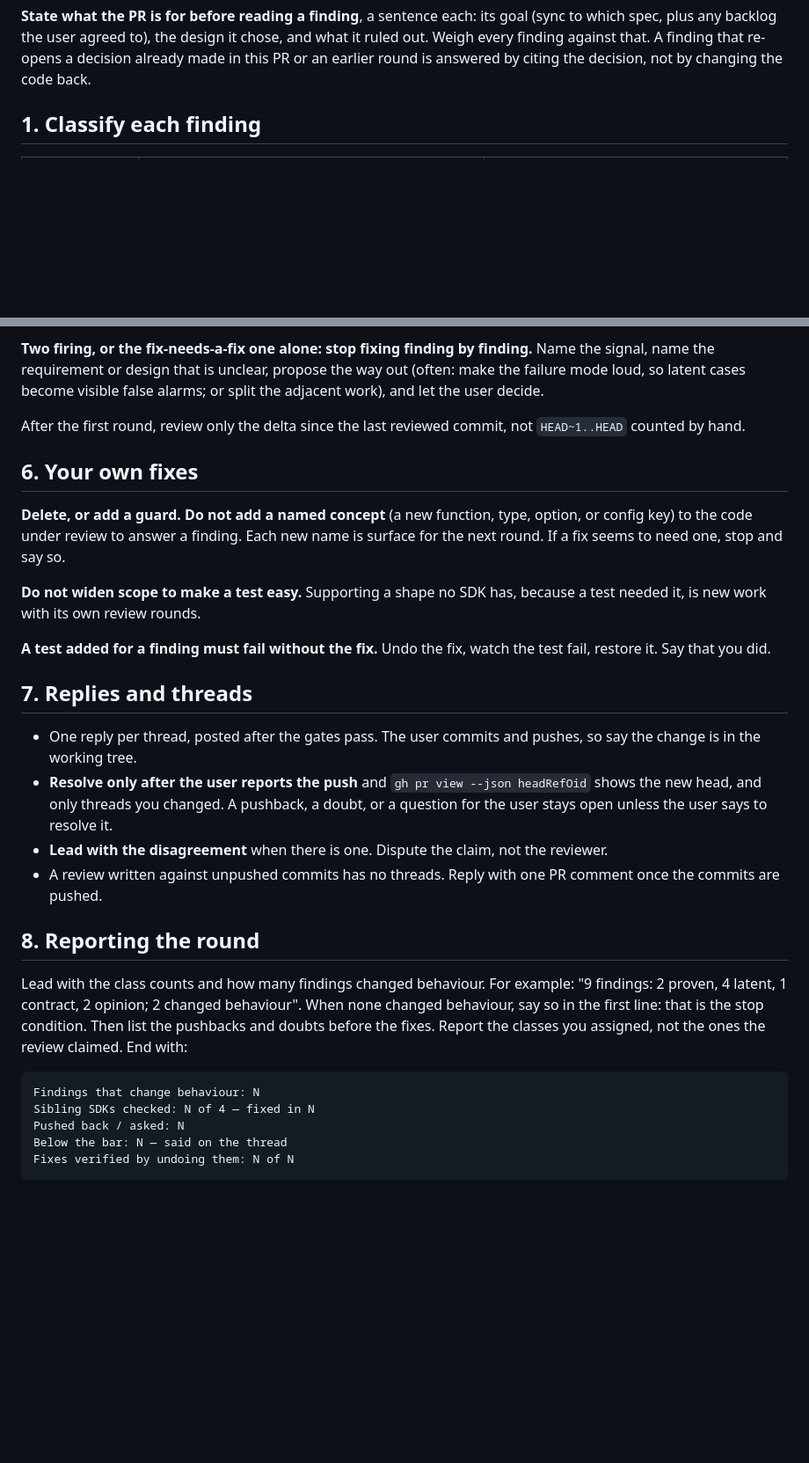
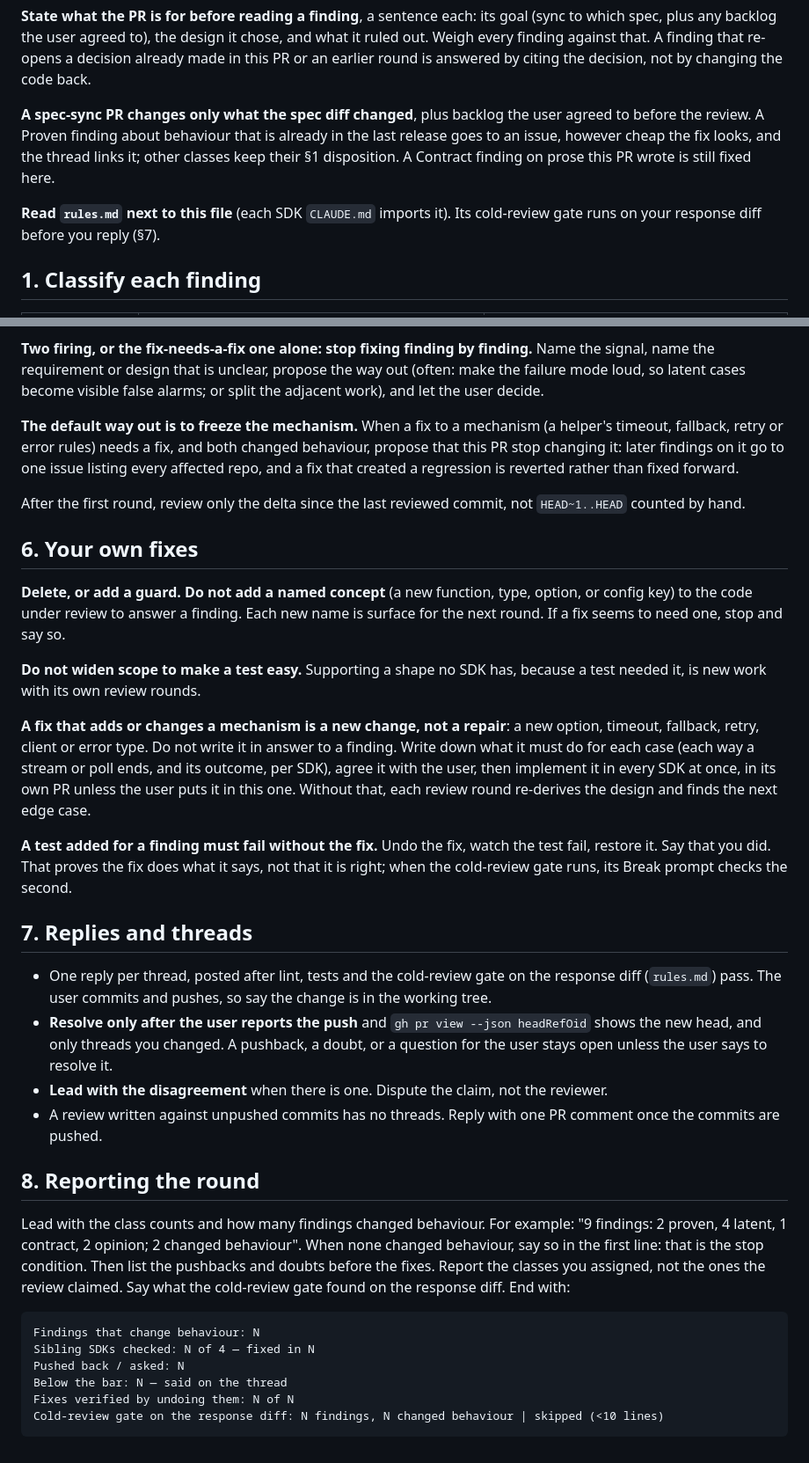
Before and after one commit to seclai/seclai-python, a Markdown page: SKILL.md, 2 parts joined by grey strips. Shown at 88% size. Rendered like a GitHub page; blank space fills up the shorter version.

````diff
--- a/SKILL.md
+++ b/SKILL.md
@@ -28,6 +28,15 @@ gh api graphql -f query='{ repository(owner:"seclai",name:"<repo>") {
 what it ruled out. Weigh every finding against that. A finding that re-opens a
 decision already made in this PR or an earlier round is answered by citing the
 decision, not by changing the code back.
+
+**A spec-sync PR changes only what the spec diff changed**, plus backlog the user
+agreed to before the review. A Proven finding about behaviour that is already in the
+last release goes to an issue, however cheap the fix looks, and the thread links it;
+other classes keep their §1 disposition. A Contract finding on prose this PR wrote is
+still fixed here.
+
+**Read `rules.md` next to this file** (each SDK `CLAUDE.md` imports it). Its
+cold-review gate runs on your response diff before you reply (§7).
 
 ## 1. Classify each finding
 
@@ -110,6 +119,12 @@ Name the signal, name the requirement or design that is unclear, propose the way
 out (often: make the failure mode loud, so latent cases become visible false
 alarms; or split the adjacent work), and let the user decide.
 
+**The default way out is to freeze the mechanism.** When a fix to a mechanism (a
+helper's timeout, fallback, retry or error rules) needs a fix, and both changed
+behaviour, propose that this PR stop changing it: later findings on it go to one
+issue listing every affected repo, and a fix that created a regression is reverted
+rather than fixed forward.
+
 After the first round, review only the delta since the last reviewed commit, not
 `HEAD~1..HEAD` counted by hand.
 
@@ -122,13 +137,22 @@ surface for the next round. If a fix seems to need one, stop and say so.
 **Do not widen scope to make a test easy.** Supporting a shape no SDK has, because a
 test needed it, is new work with its own review rounds.
 
+**A fix that adds or changes a mechanism is a new change, not a repair**: a new
+option, timeout, fallback, retry, client or error type. Do not write it in answer to
+a finding. Write down what it must do for each case (each way a stream or poll ends,
+and its outcome, per SDK), agree it with the user, then implement it in every SDK
+at once, in its own PR unless the user puts it in this one. Without that, each review round re-derives the design and finds the next
+edge case.
+
 **A test added for a finding must fail without the fix.** Undo the fix, watch the
-test fail, restore it. Say that you did.
+test fail, restore it. Say that you did. That proves the fix does what it says, not
+that it is right; when the cold-review gate runs, its Break prompt checks the second.
 
 ## 7. Replies and threads
 
-- One reply per thread, posted after the gates pass. The user commits and pushes,
-  so say the change is in the working tree.
+- One reply per thread, posted after lint, tests and the cold-review gate on the
+  response diff (`rules.md`) pass. The user commits and pushes, so say the change is in
+  the working tree.
 - **Resolve only after the user reports the push** and
   `gh pr view --json headRefOid` shows the new head, and only threads you changed.
   A pushback, a doubt, or a question for the user stays open unless the user says to
@@ -144,7 +168,8 @@ Lead with the class counts and how many findings changed behaviour. For example:
 "9 findings: 2 proven, 4 latent, 1 contract, 2 opinion; 2 changed behaviour". When
 none changed behaviour, say so in the first line: that is the stop condition. Then
 list the pushbacks and doubts before the fixes. Report the classes you assigned,
-not the ones the review claimed. End with:
+not the ones the review claimed. Say what the cold-review gate found on the
+response diff. End with:
 
 ```
 Findings that change behaviour: N
@@ -152,4 +177,5 @@ Sibling SDKs checked: N of 4 — fixed in N
 Pushed back / asked: N
 Below the bar: N — said on the thread
 Fixes verified by undoing them: N of N
+Cold-review gate on the response diff: N findings, N changed behaviour | skipped (<10 lines)
 ```
````
Also changed, not shown: rules.md (added, +77 -0 lines).
